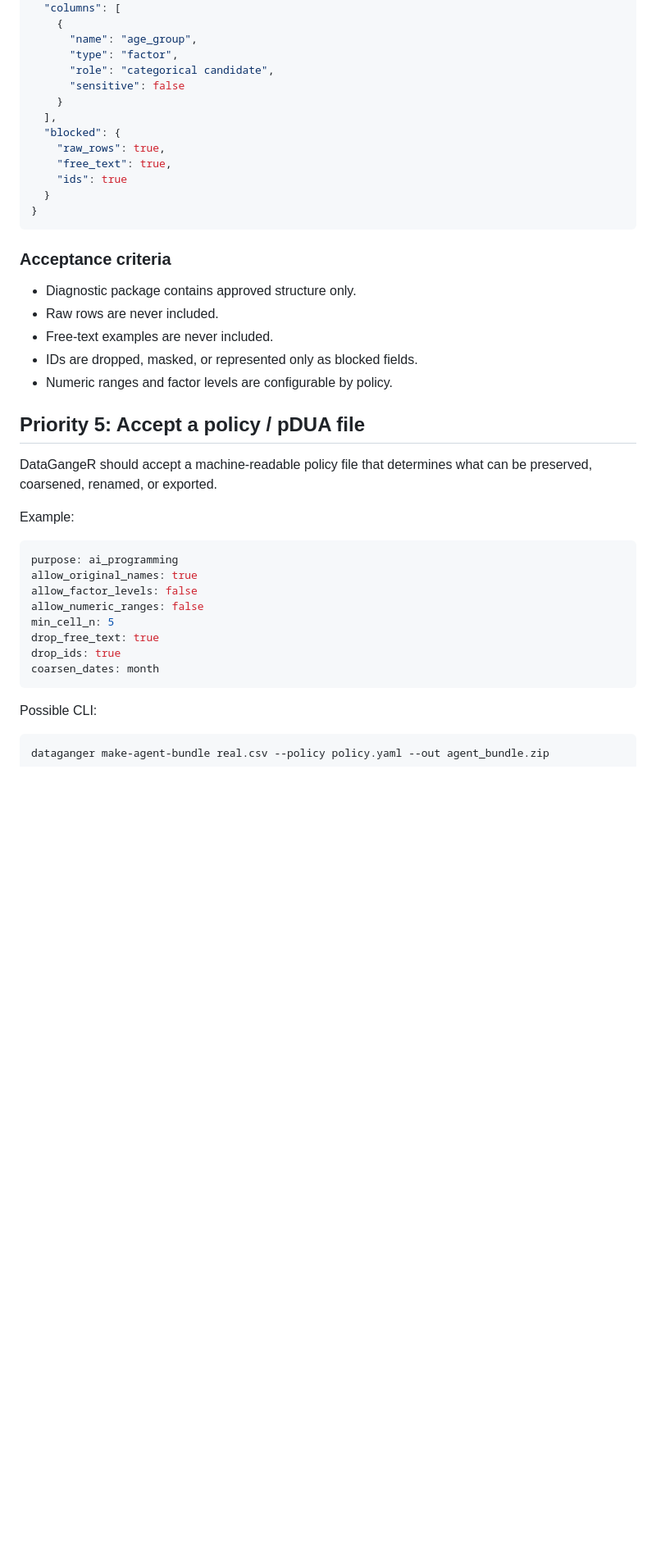
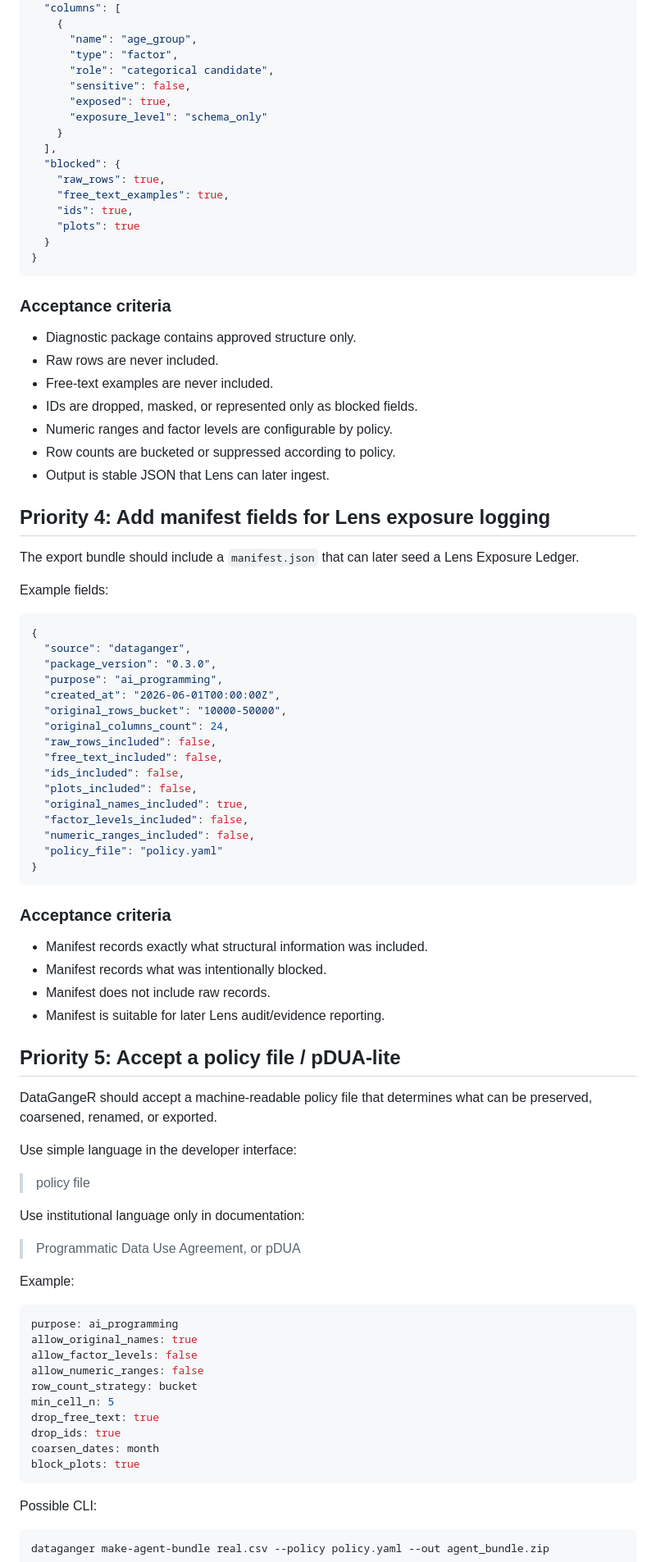
Before and after one commit to lennon-li/dataganger, a Markdown page: todo.md, the part around one of its changes. Shown at 82% size. Drawn GitHub-style; blank space fills up the shorter version.

Commit message:
Refine DataGangeR Lens-oriented todo after synthesis review

````diff
--- a/todo.md
+++ b/todo.md
@@ -115,13 +117,16 @@ Example output:
       "name": "age_group",
       "type": "factor",
       "role": "categorical candidate",
-      "sensitive": false
+      "sensitive": false,
+      "exposed": true,
+      "exposure_level": "schema_only"
     }
   ],
   "blocked": {
     "raw_rows": true,
-    "free_text": true,
-    "ids": true
+    "free_text_examples": true,
+    "ids": true,
+    "plots": true
   }
 }
 ```
@@ -133,10 +138,52 @@ Example output:
 - Free-text examples are never included.
 - IDs are dropped, masked, or represented only as blocked fields.
 - Numeric ranges and factor levels are configurable by policy.
+- Row counts are bucketed or suppressed according to policy.
+- Output is stable JSON that Lens can later ingest.
 
-## Priority 5: Accept a policy / pDUA file
+## Priority 4: Add manifest fields for Lens exposure logging
+
+The export bundle should include a `manifest.json` that can later seed a Lens Exposure Ledger.
+
+Example fields:
+
+```json
+{
+  "source": "dataganger",
+  "package_version": "0.3.0",
+  "purpose": "ai_programming",
+  "created_at": "2026-06-01T00:00:00Z",
+  "original_rows_bucket": "10000-50000",
+  "original_columns_count": 24,
+  "raw_rows_included": false,
+  "free_text_included": false,
+  "ids_included": false,
+  "plots_included": false,
+  "original_names_included": true,
+  "factor_levels_included": false,
+  "numeric_ranges_included": false,
+  "policy_file": "policy.yaml"
+}
+```
+
+### Acceptance criteria
+
+- Manifest records exactly what structural information was included.
+- Manifest records what was intentionally blocked.
+- Manifest does not include raw records.
+- Manifest is suitable for later Lens audit/evidence reporting.
+
+## Priority 5: Accept a policy file / pDUA-lite
 
 DataGangeR should accept a machine-readable policy file that determines what can be preserved, coarsened, renamed, or exported.
+
+Use simple language in the developer interface:
+
+> policy file
+
+Use institutional language only in documentation:
+
+> Programmatic Data Use Agreement, or pDUA
 
 Example:
 
@@ -145,10 +192,12 @@ purpose: ai_programming
 allow_original_names: true
 allow_factor_levels: false
 allow_numeric_ranges: false
+row_count_strategy: bucket
 min_cell_n: 5
 drop_free_text: true
 drop_ids: true
 coarsen_dates: month
+block_plots: true
 ```
 
 Possible CLI:
````
Also changed, not shown: other parts of todo.md (+102 -45 lines).
